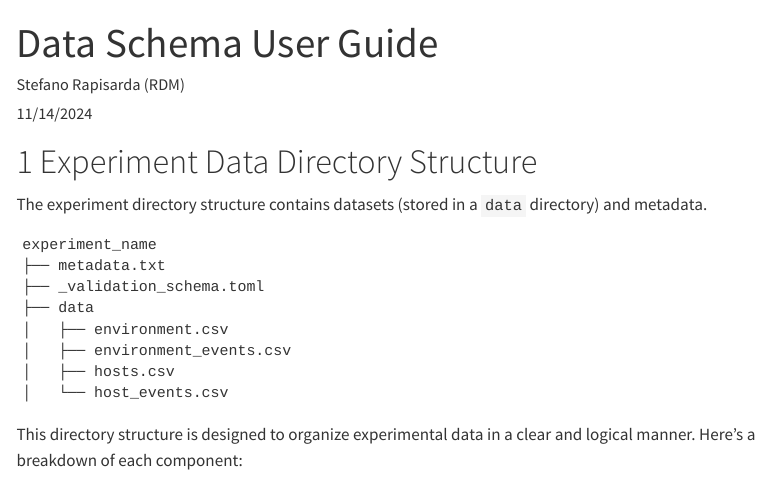
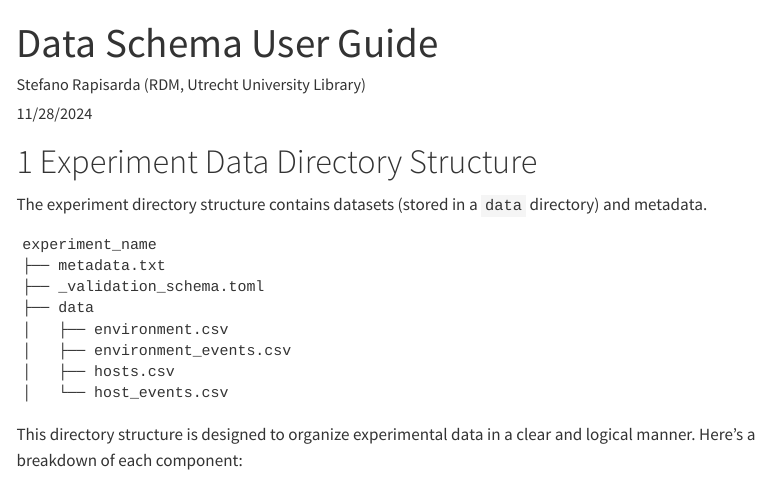
Before and after one commit to UtrechtUniversity/autumn-fair, a Quarto document (docs/data_schema_user_guide.qmd): the page in a window 1100 px wide, from its top. Rendered offline with R 4.5, knitr and Pandoc in place of Quarto, with nearby package versions; menus at the side of the page are left out.

Commit message:
Update data_schema_user_guide.qmd

```diff
--- a/docs/data_schema_user_guide.qmd
+++ b/docs/data_schema_user_guide.qmd
@@ -1,7 +1,7 @@
 ---
 title: "Data Schema User Guide"
-author: "Stefano Rapisarda (RDM)"
-date: 11/14/2024
+author: "Stefano Rapisarda (RDM, Utrecht University Library)"
+date: 11/28/2024
 version: v1.0
 date-format: long
 toc: true
@@ -15,9 +15,8 @@ format:
     number-sections: true
     colorlinks: true
     geometry:
-      - left=20mm
-      - right=20mm
-jupyter: python3
+      - left=10mm
+      - right=10mm
 ---
 
 # Experiment Data Directory Structure
```
